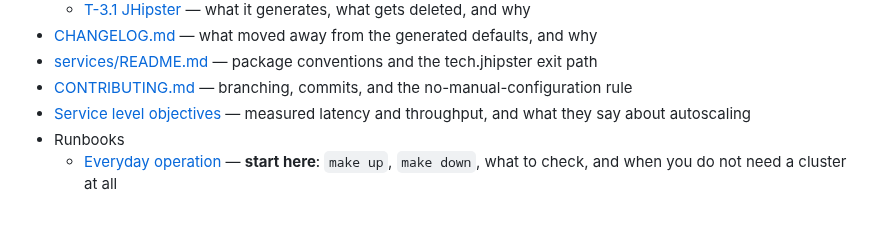
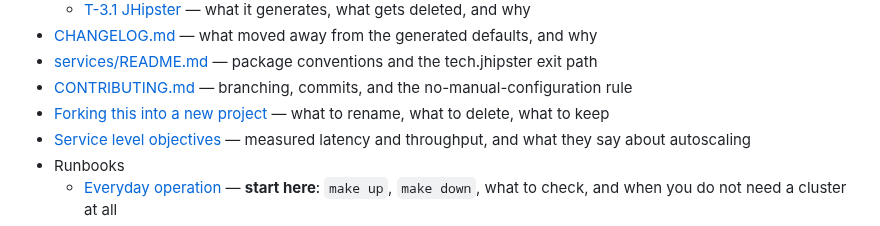
Before and after one commit to mertkan-iscan/xenopsbase-stemcell, a Markdown page: README.md, the part around the change. Drawn GitHub-style.

```diff
--- a/README.md
+++ b/README.md
@@ -105,6 +105,7 @@ reproduces from nothing.
 - [CHANGELOG.md](CHANGELOG.md) — what moved away from the generated defaults, and why
 - [services/README.md](services/README.md) — package conventions and the tech.jhipster exit path
 - [CONTRIBUTING.md](CONTRIBUTING.md) — branching, commits, and the no-manual-configuration rule
+- [Forking this into a new project](docs/forking.md) — what to rename, what to delete, what to keep
 - [Service level objectives](docs/slos.md) — measured latency and throughput, and what they say about autoscaling
 - Runbooks
   - [Everyday operation](docs/runbooks/everyday-operation.md) — **start here**: `make up`, `make down`, what to check, and when you do not need a cluster at all
```
Also changed, not shown: docs/forking.md (added, +226 -0 lines).
